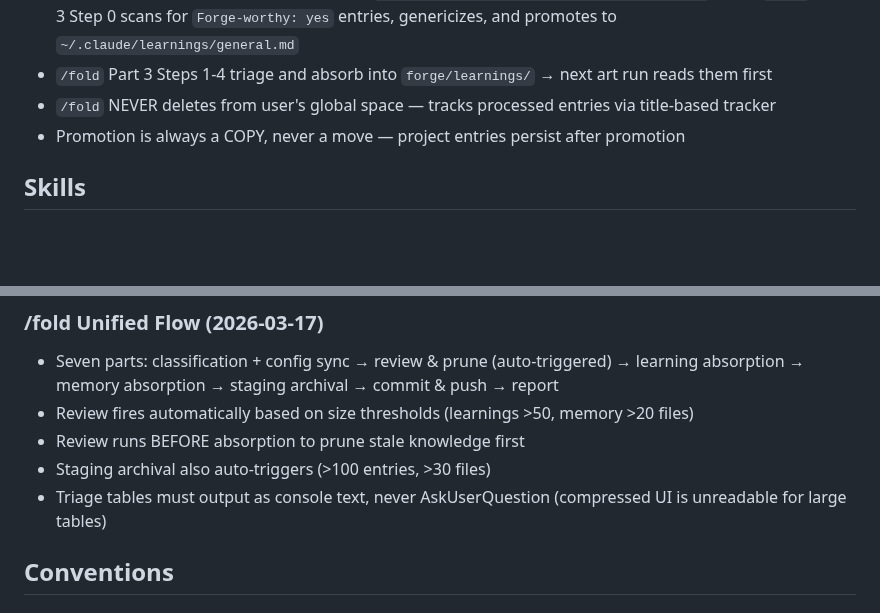
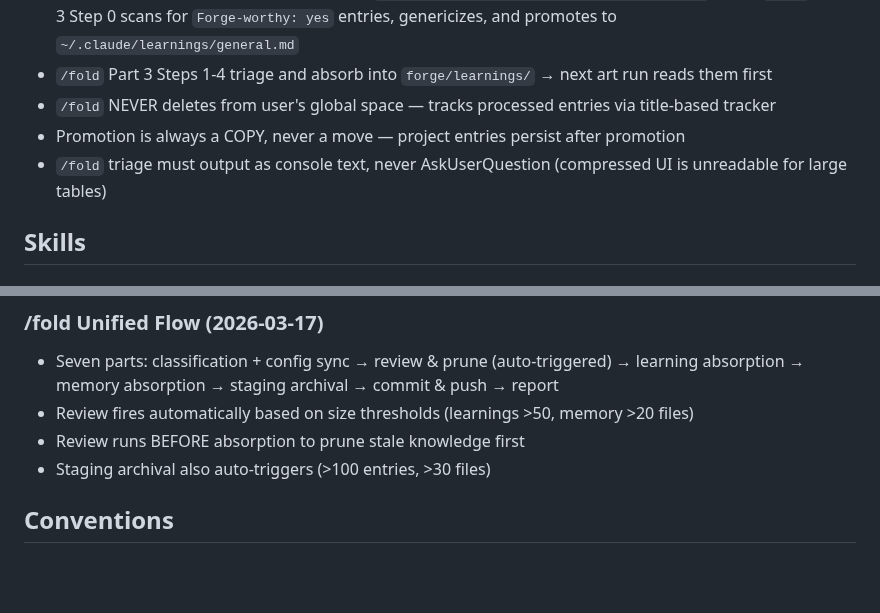
Before and after one commit to forge-arcana/forge, a Markdown page: memory/learnings.md, 2 parts joined by grey strips. Drawn GitHub-style; blank space fills up the shorter version.

```diff
--- a/memory/learnings.md
+++ b/memory/learnings.md
@@ -20,6 +20,7 @@ Consolidated current-state learnings. Historical entries that were superseded ha
 - `/fold` Part 3 Steps 1-4 triage and absorb into `forge/learnings/` → next art run reads them first
 - `/fold` NEVER deletes from user's global space — tracks processed entries via title-based tracker
 - Promotion is always a COPY, never a move — project entries persist after promotion
+- `/fold` triage must output as console text, never AskUserQuestion (compressed UI is unreadable for large tables)
 
 ## Skills
 
@@ -61,7 +62,6 @@ Consolidated current-state learnings. Historical entries that were superseded ha
 - Review fires automatically based on size thresholds (learnings >50, memory >20 files)
 - Review runs BEFORE absorption to prune stale knowledge first
 - Staging archival also auto-triggers (>100 entries, >30 files)
-- Triage tables must output as console text, never AskUserQuestion (compressed UI is unreadable for large tables)
 
 ## Conventions
 
```
Also changed, not shown: skills/purge/SKILL.md (+1 -1 lines).
